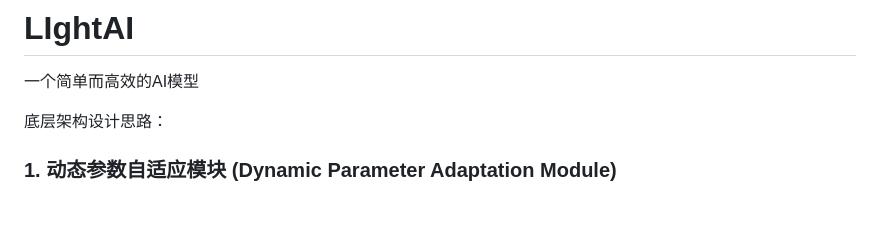
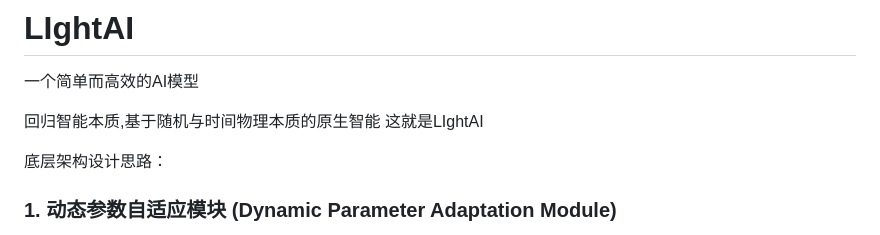
Before and after one commit to LIghtJUNction/LIghtAI, a Markdown page: README.md, the part around the change. Rendered like a GitHub page; blank space fills up the shorter version.

Commit message:
更新 README.md

```diff
--- a/README.md
+++ b/README.md
@@ -1,6 +1,8 @@
 # LIghtAI
 一个简单而高效的AI模型
 
+回归智能本质,基于随机与时间物理本质的原生智能
+这就是LIghtAI
 
 底层架构设计思路：
 
```
